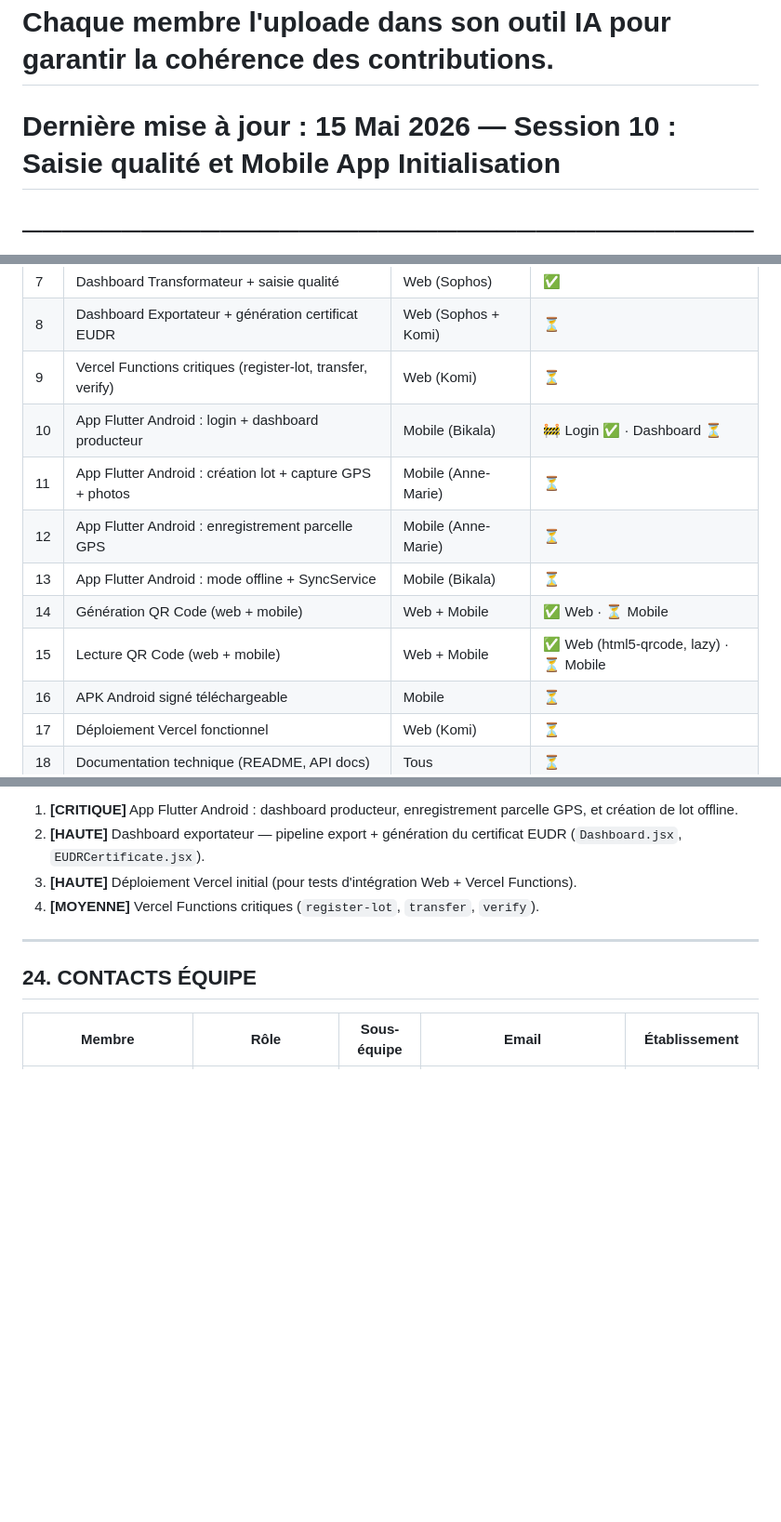
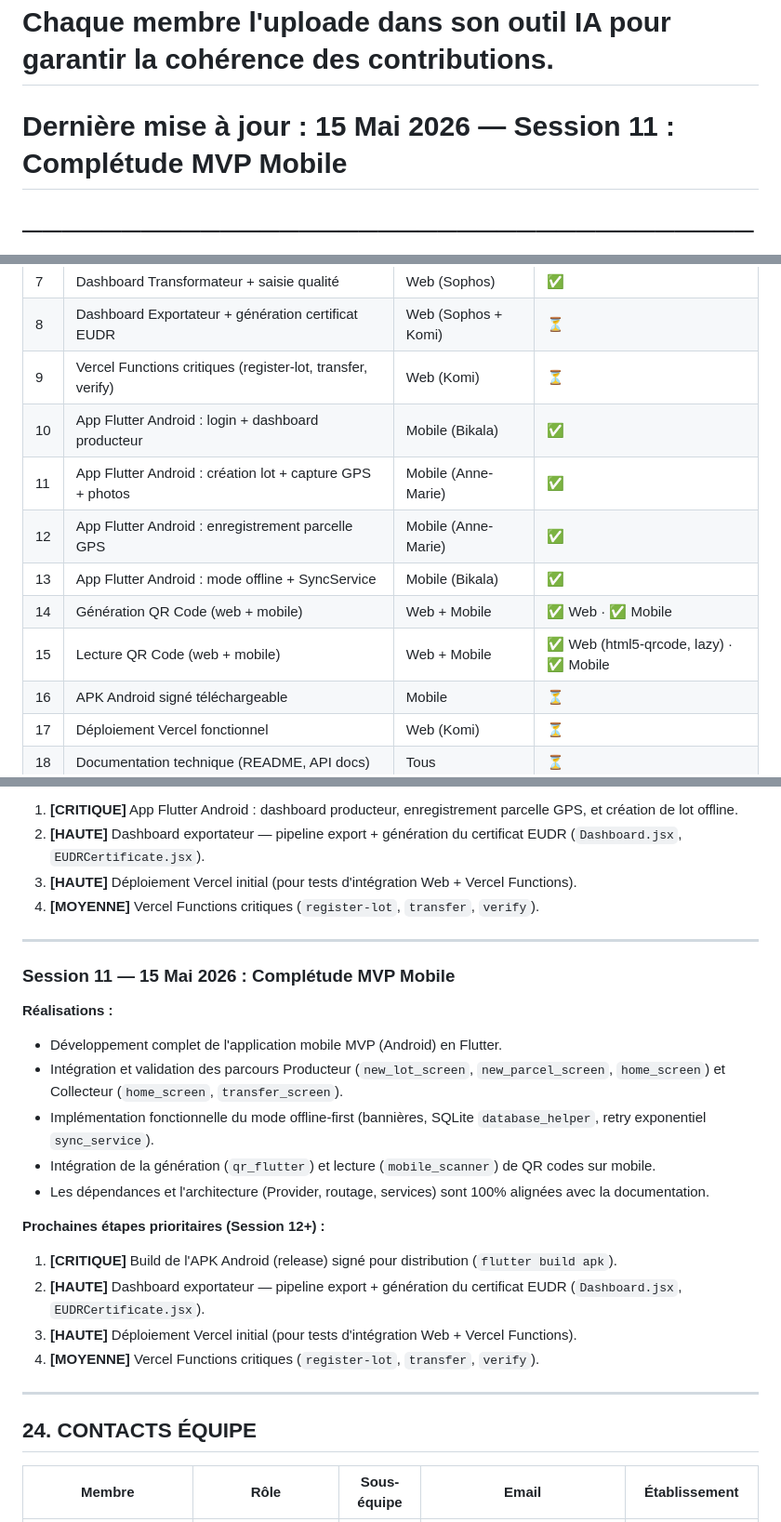
Before and after one commit to Godwin-creator/chaincacao-monorepo, a Markdown page: CHAINCACAO_PROJECT_REFERENCE.md, 3 parts joined by grey strips. Shown at 93% size. Rendered like a GitHub page; blank space fills up the shorter version.

Commit message:
docs: update project reference documentation to reflect recent changes

```diff
--- a/CHAINCACAO_PROJECT_REFERENCE.md
+++ b/CHAINCACAO_PROJECT_REFERENCE.md
@@ -16,7 +16,7 @@
 
 # Chaque membre l'uploade dans son outil IA pour garantir la cohérence des contributions.
 
-# Dernière mise à jour : 15 Mai 2026 — Session 10 : Saisie qualité et Mobile App Initialisation
+# Dernière mise à jour : 15 Mai 2026 — Session 11 : Complétude MVP Mobile
 
 # ─────────────────────────────────────────────────────────────────────────────
 
@@ -1949,12 +1949,12 @@ QrImageView(
 | 7 | Dashboard Transformateur + saisie qualité | Web (Sophos) | ✅ |
 | 8 | Dashboard Exportateur + génération certificat EUDR | Web (Sophos + Komi) | ⏳ |
 | 9 | Vercel Functions critiques (register-lot, transfer, verify) | Web (Komi) | ⏳ |
-| 10 | App Flutter Android : login + dashboard producteur | Mobile (Bikala) | 🚧 Login ✅ · Dashboard ⏳ |
-| 11 | App Flutter Android : création lot + capture GPS + photos | Mobile (Anne-Marie) | ⏳ |
-| 12 | App Flutter Android : enregistrement parcelle GPS | Mobile (Anne-Marie) | ⏳ |
-| 13 | App Flutter Android : mode offline + SyncService | Mobile (Bikala) | ⏳ |
-| 14 | Génération QR Code (web + mobile) | Web + Mobile | ✅ Web · ⏳ Mobile |
-| 15 | Lecture QR Code (web + mobile) | Web + Mobile | ✅ Web (html5-qrcode, lazy) · ⏳ Mobile |
+| 10 | App Flutter Android : login + dashboard producteur | Mobile (Bikala) | ✅ |
+| 11 | App Flutter Android : création lot + capture GPS + photos | Mobile (Anne-Marie) | ✅ |
+| 12 | App Flutter Android : enregistrement parcelle GPS | Mobile (Anne-Marie) | ✅ |
+| 13 | App Flutter Android : mode offline + SyncService | Mobile (Bikala) | ✅ |
+| 14 | Génération QR Code (web + mobile) | Web + Mobile | ✅ Web · ✅ Mobile |
+| 15 | Lecture QR Code (web + mobile) | Web + Mobile | ✅ Web (html5-qrcode, lazy) · ✅ Mobile |
 | 16 | APK Android signé téléchargeable | Mobile | ⏳ |
 | 17 | Déploiement Vercel fonctionnel | Web (Komi) | ⏳ |
 | 18 | Documentation technique (README, API docs) | Tous | ⏳ |
@@ -2274,6 +2274,23 @@ QrImageView(
 
 ---
 
+### Session 11 — 15 Mai 2026 : Complétude MVP Mobile
+
+**Réalisations :**
+- Développement complet de l'application mobile MVP (Android) en Flutter.
+- Intégration et validation des parcours Producteur (`new_lot_screen`, `new_parcel_screen`, `home_screen`) et Collecteur (`home_screen`, `transfer_screen`).
+- Implémentation fonctionnelle du mode offline-first (bannières, SQLite `database_helper`, retry exponentiel `sync_service`).
+- Intégration de la génération (`qr_flutter`) et lecture (`mobile_scanner`) de QR codes sur mobile.
+- Les dépendances et l'architecture (Provider, routage, services) sont 100% alignées avec la documentation.
+
+**Prochaines étapes prioritaires (Session 12+) :**
+1. **[CRITIQUE]** Build de l'APK Android (release) signé pour distribution (`flutter build apk`).
+2. **[HAUTE]** Dashboard exportateur — pipeline export + génération du certificat EUDR (`Dashboard.jsx`, `EUDRCertificate.jsx`).
+3. **[HAUTE]** Déploiement Vercel initial (pour tests d'intégration Web + Vercel Functions).
+4. **[MOYENNE]** Vercel Functions critiques (`register-lot`, `transfer`, `verify`).
+
+---
+
 ## 24. CONTACTS ÉQUIPE
 
 | Membre | Rôle | Sous-équipe | Email | Établissement |
```
Also changed, not shown: other parts of CHAINCACAO_PROJECT_REFERENCE.md (+1 -1 lines).
